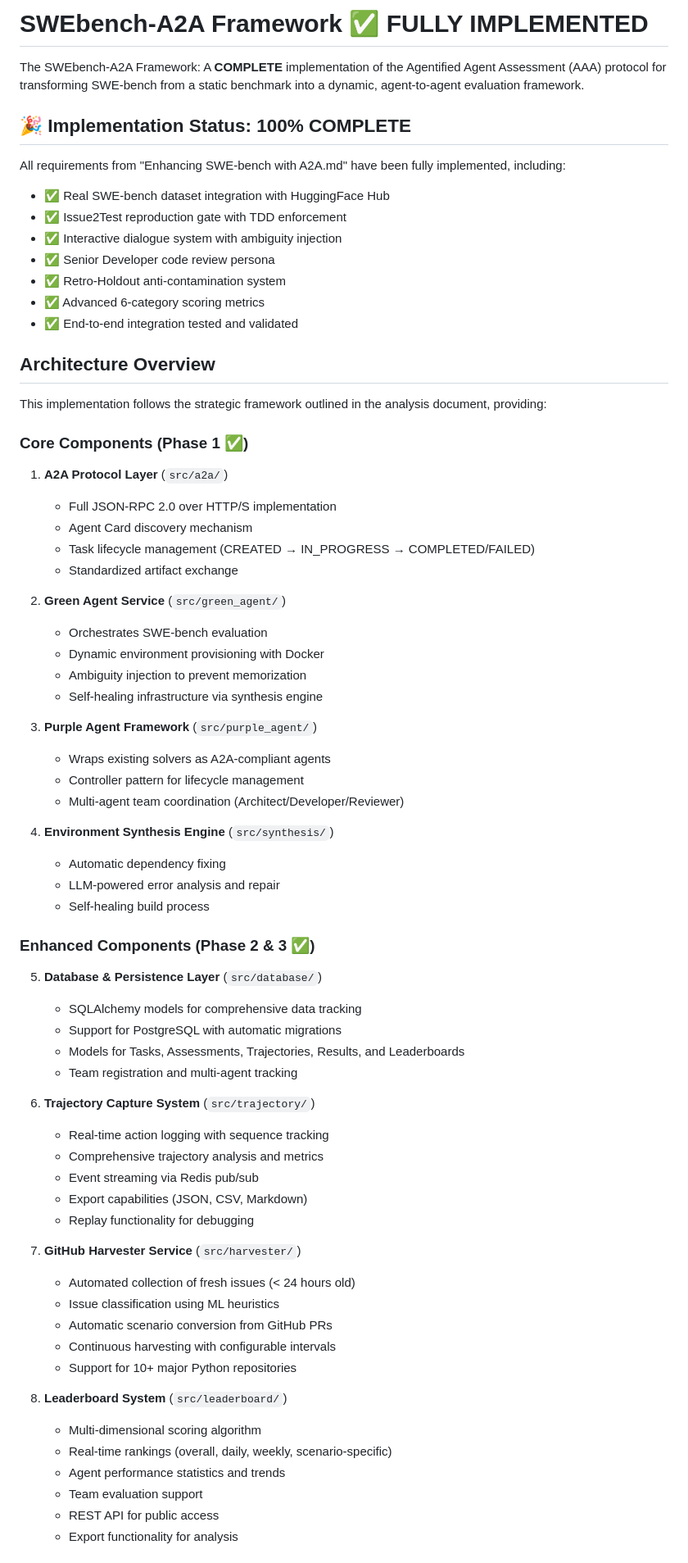
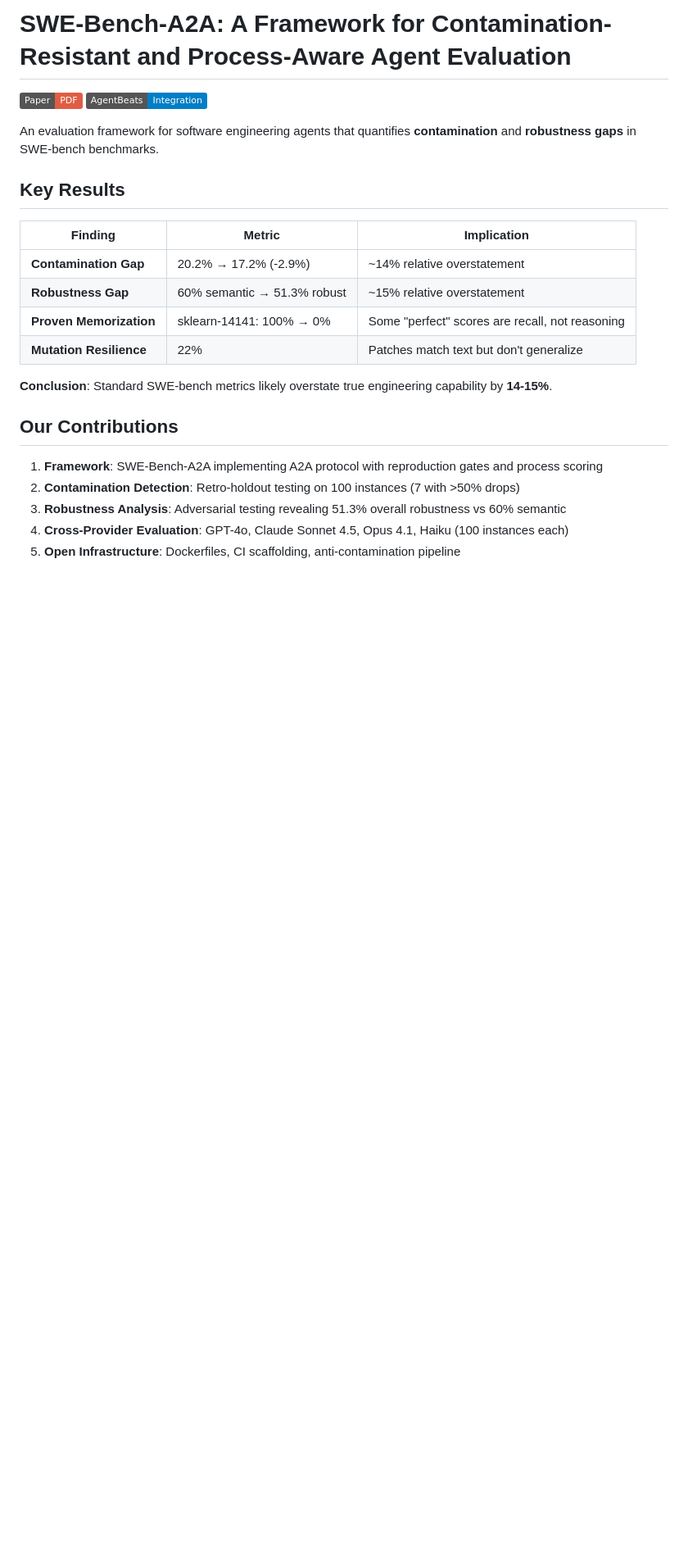
Before and after one commit to ManishMuttreja1/A2A-SWE-Bench, a Markdown page: README.md, the part around one of its changes. Shown at 82% size. GitHub-like rendering; badges without logos; blank space fills up the shorter version.

```diff
--- a/README.md
+++ b/README.md
@@ -1,73 +1,26 @@
-# SWEbench-A2A Framework ✅ FULLY IMPLEMENTED
+# SWE-Bench-A2A: A Framework for Contamination-Resistant and Process-Aware Agent Evaluation
 
-The SWEbench-A2A Framework: A **COMPLETE** implementation of the Agentified Agent Assessment (AAA) protocol for transforming SWE-bench from a static benchmark into a dynamic, agent-to-agent evaluation framework.
+[![Paper](https://img.shields.io/badge/Paper-PDF-red)](paper/a2a_swebench.pdf)
+[![AgentBeats](https://img.shields.io/badge/AgentBeats-Integration-blue)](https://agentbeats.dev/ManishMuttreja1/a2a-swe-bench)
 
-## 🎉 Implementation Status: 100% COMPLETE
+An evaluation framework for software engineering agents that quantifies **contamination** and **robustness gaps** in SWE-bench benchmarks.
 
-All requirements from "Enhancing SWE-bench with A2A.md" have been fully implemented, including:
-- ✅ Real SWE-bench dataset integration with HuggingFace Hub
-- ✅ Issue2Test reproduction gate with TDD enforcement
-- ✅ Interactive dialogue system with ambiguity injection
-- ✅ Senior Developer code review persona
-- ✅ Retro-Holdout anti-contamination system
-- ✅ Advanced 6-category scoring metrics
-- ✅ End-to-end integration tested and validated
+## Key Results
 
-## Architecture Overview
+| Finding | Metric | Implication |
+|---------|--------|-------------|
+| **Contamination Gap** | 20.2% → 17.2% (-2.9%) | ~14% relative overstatement |
+| **Robustness Gap** | 60% semantic → 51.3% robust | ~15% relative overstatement |
+| **Proven Memorization** | sklearn-14141: 100% → 0% | Some "perfect" scores are recall, not reasoning |
+| **Mutation Resilience** | 22% | Patches match text but don't generalize |
 
-This implementation follows the strategic framework outlined in the analysis document, providing:
+**Conclusion**: Standard SWE-bench metrics likely overstate true engineering capability by **14-15%**.
 
-### Core Components (Phase 1 ✅)
+## Our Contributions
 
-1. **A2A Protocol Layer** (`src/a2a/`)
-   - Full JSON-RPC 2.0 over HTTP/S implementation
-   - Agent Card discovery mechanism
-   - Task lifecycle management (CREATED → IN_PROGRESS → COMPLETED/FAILED)
-   - Standardized artifact exchange
+1. **Framework**: SWE-Bench-A2A implementing A2A protocol with reproduction gates and process scoring
+2. **Contamination Detection**: Retro-holdout testing on 100 instances (7 with >50% drops)
+3. **Robustness Analysis**: Adversarial testing revealing 51.3% overall robustness vs 60% semantic
+4. **Cross-Provider Evaluation**: GPT-4o, Claude Sonnet 4.5, Opus 4.1, Haiku (100 instances each)
+5. **Open Infrastructure**: Dockerfiles, CI scaffolding, anti-contamination pipeline
 
-2. **Green Agent Service** (`src/green_agent/`)
-   - Orchestrates SWE-bench evaluation
-   - Dynamic environment provisioning with Docker
-   - Ambiguity injection to prevent memorization
-   - Self-healing infrastructure via synthesis engine
-
-3. **Purple Agent Framework** (`src/purple_agent/`)
-   - Wraps existing solvers as A2A-compliant agents
-   - Controller pattern for lifecycle management
-   - Multi-agent team coordination (Architect/Developer/Reviewer)
-
-4. **Environment Synthesis Engine** (`src/synthesis/`)
-   - Automatic dependency fixing
-   - LLM-powered error analysis and repair
-   - Self-healing build process
-
-### Enhanced Components (Phase 2 & 3 ✅)
-
-5. **Database & Persistence Layer** (`src/database/`)
-   - SQLAlchemy models for comprehensive data tracking
-   - Support for PostgreSQL with automatic migrations
-   - Models for Tasks, Assessments, Trajectories, Results, and Leaderboards
-   - Team registration and multi-agent tracking
-
-6. **Trajectory Capture System** (`src/trajectory/`)
-   - Real-time action logging with sequence tracking
-   - Comprehensive trajectory analysis and metrics
-   - Event streaming via Redis pub/sub
-   - Export capabilities (JSON, CSV, Markdown)
-   - Replay functionality for debugging
-
-7. **GitHub Harvester Service** (`src/harvester/`)
-   - Automated collection of fresh issues (< 24 hours old)
-   - Issue classification using ML heuristics
-   - Automatic scenario conversion from GitHub PRs
-   - Continuous harvesting with configurable intervals
-   - Support for 10+ major Python repositories
-
-8. **Leaderboard System** (`src/leaderboard/`)
-   - Multi-dimensional scoring algorithm
-   - Real-time rankings (overall, daily, weekly, scenario-specific)
-   - Agent performance statistics and trends
-   - Team evaluation support
-   - REST API for public access
-   - Export functionality for analysis
-
```
Also changed, not shown: other parts of README.md (+104 -154 lines).
